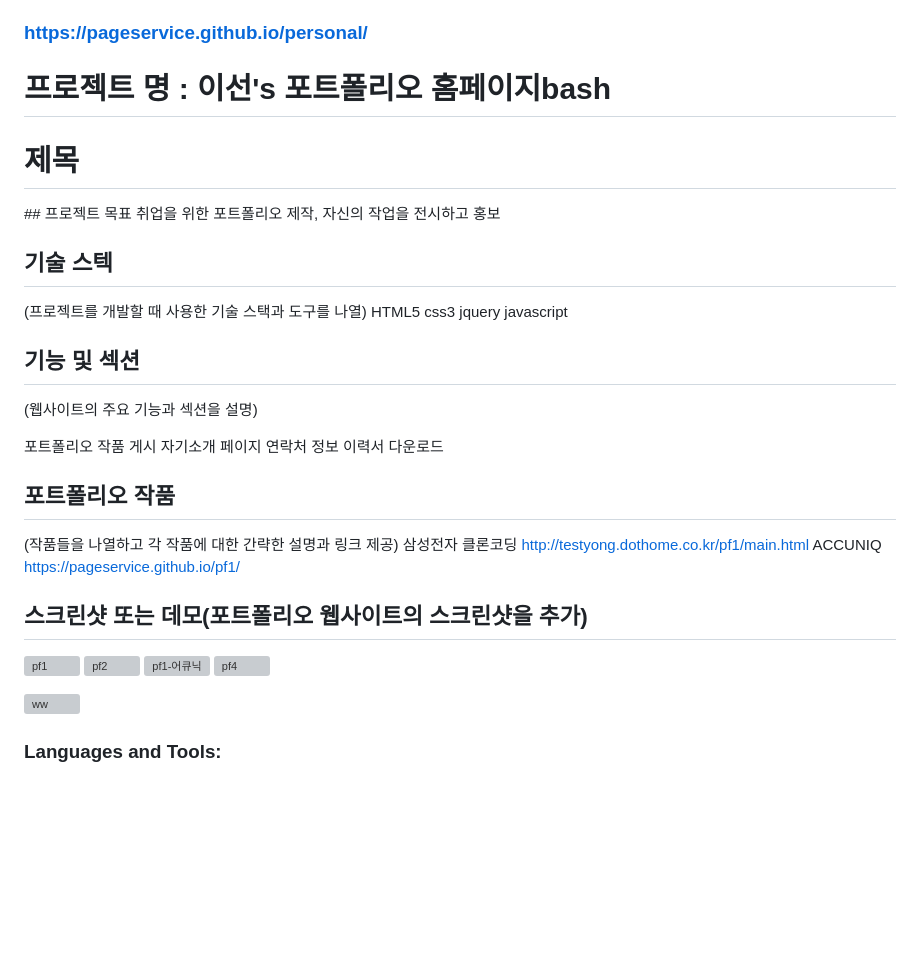
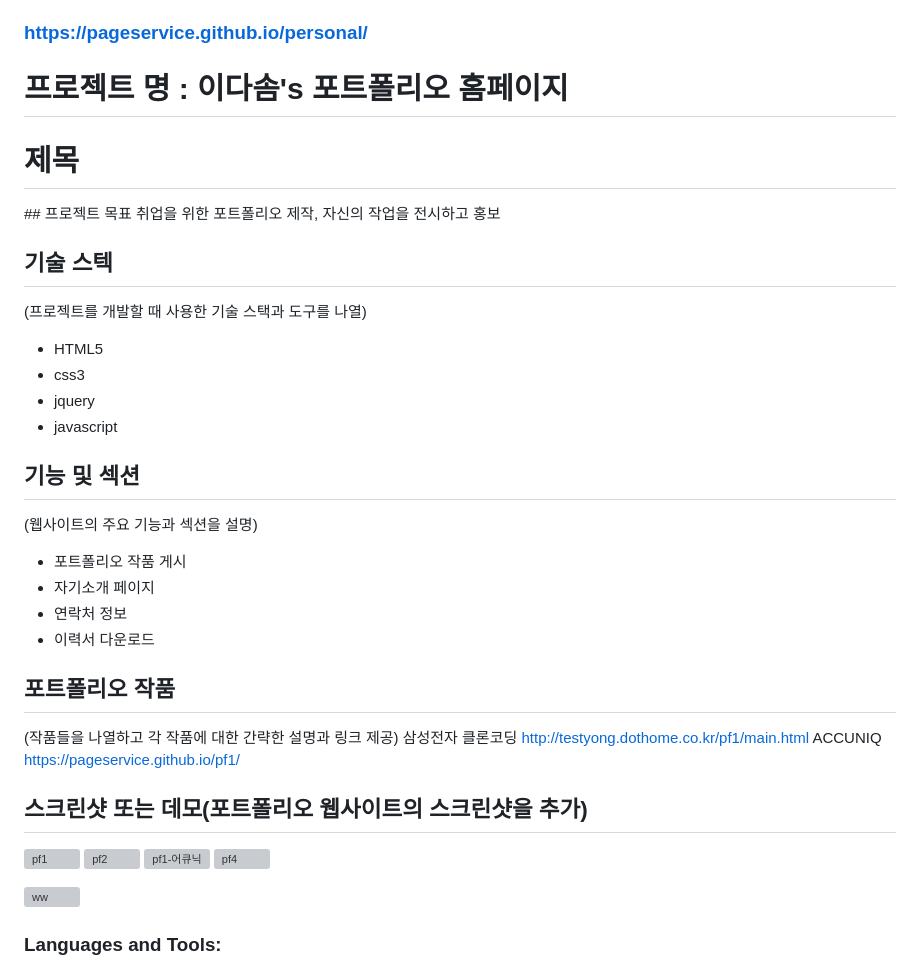
Before and after one commit to dasom8884/personal, a Markdown page: README.md, the part around one of its changes. Drawn GitHub-style; blank space fills up the shorter version; grey boxes are pictures that could not be loaded.

```diff
--- a/README.md
+++ b/README.md
@@ -1,24 +1,24 @@
 # personal
 (README 파일을 작성할 때, 명확하고 정보를 잘 전달할 수 있도록 노력하세요. 이 파일은 취업 또는 협업 기회를 위한 중요한 자료가 될 수 있습니다.)
 ### https://pageservice.github.io/personal/
-# 프로젝트 명 : 이선's 포트폴리오 홈페이지bash
+# 프로젝트 명 : 이다솜's 포트폴리오 홈페이지
 <h1>제목</h1>## 프로젝트 목표
 취업을 위한 포트폴리오 제작, 자신의 작업을 전시하고 홍보
 
 ## 기술 스텍
 (프로젝트를 개발할 때 사용한 기술 스택과 도구를 나열)
-HTML5
-css3
-jquery
-javascript
+- HTML5
+- css3
+- jquery
+- javascript
 
 ## 기능 및 섹션
 (웹사이트의 주요 기능과 섹션을 설명)
 
-포트폴리오 작품 게시
-자기소개 페이지
-연락처 정보
-이력서 다운로드
+- 포트폴리오 작품 게시
+- 자기소개 페이지
+- 연락처 정보
+- 이력서 다운로드
 
 ## 포트폴리오 작품
 (작품들을 나열하고 각 작품에 대한 간략한 설명과 링크 제공)
```
Also changed, not shown: other parts of README.md (+1 -1 lines).
